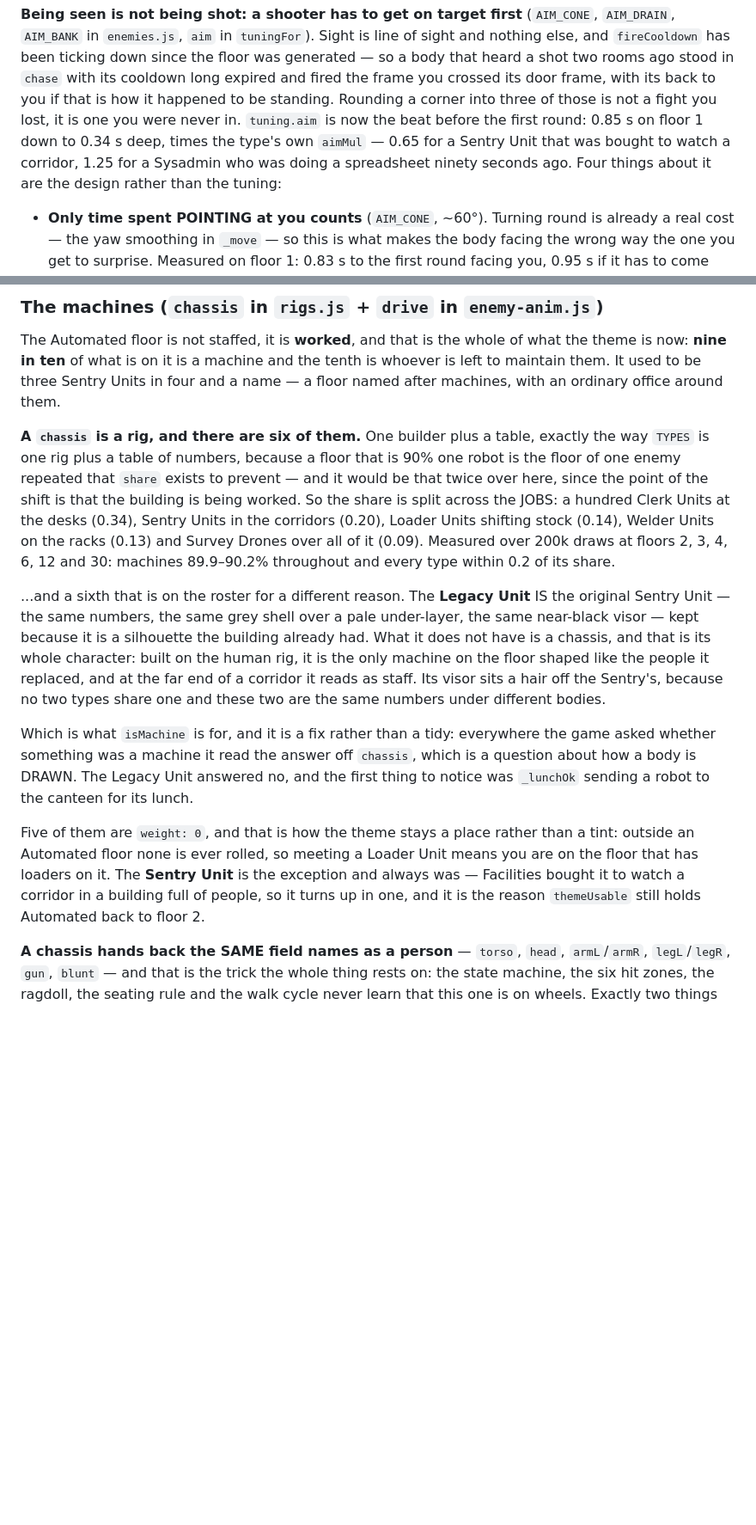
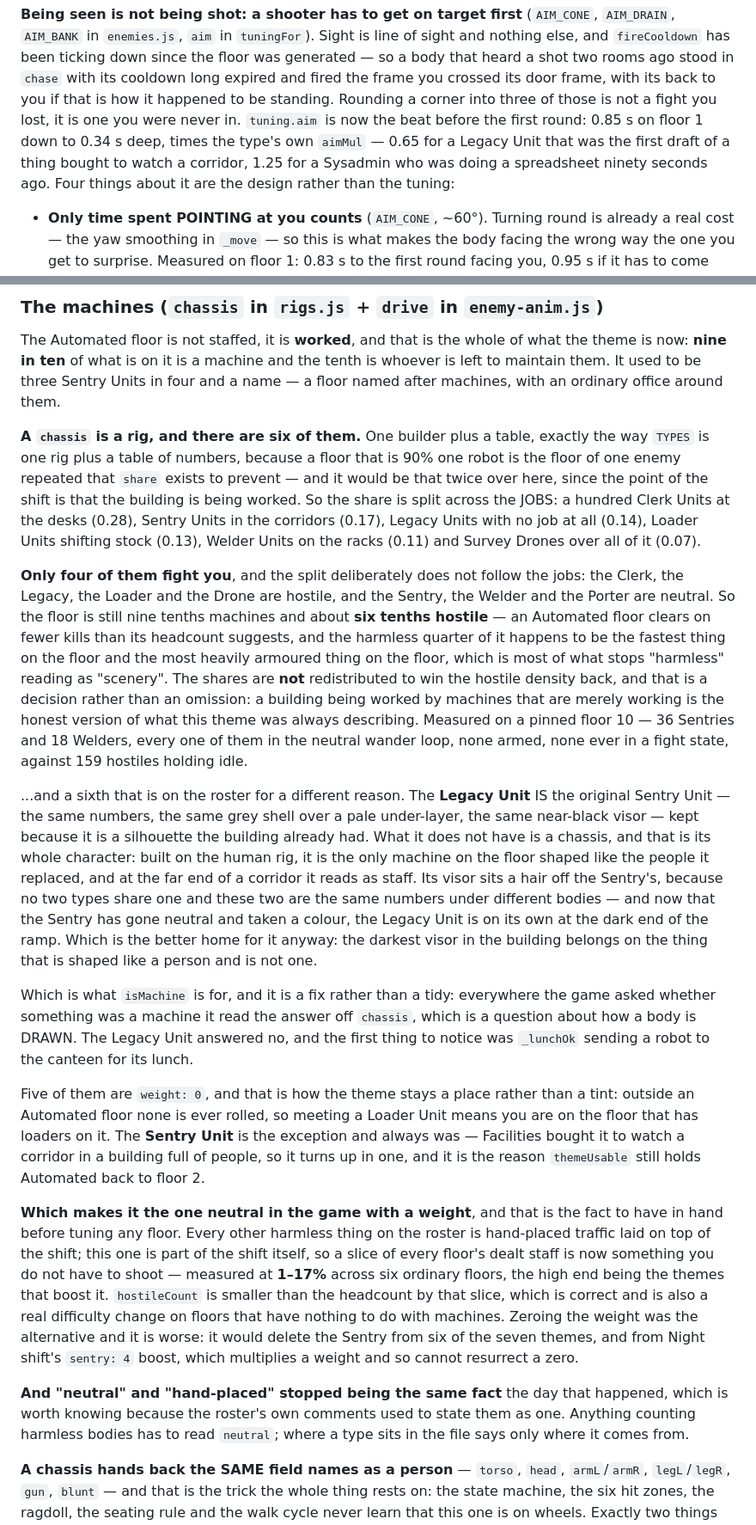
Before and after one commit to miniminefred/fpsgame, a Markdown page: CLAUDE.md, 2 parts joined by grey strips. Shown at 86% size. Drawn GitHub-style; blank space fills up the shorter version.

Commit message:
Write down that four of the fleet fight and three do not
The visor ramp, the Automated shares and the "every neutral is weight 0"
claim were all describing the roster as it was before the Sentry and the
Welder went harmless. The shares were stale twice over - they still read
0.34/0.20/0.14/0.13/0.09 with no Legacy Unit in them, from before the
Legacy was added to the share.

```diff
--- a/CLAUDE.md
+++ b/CLAUDE.md
@@ -1367,8 +1367,9 @@ body that heard a shot two rooms ago stood in `chase` with its cooldown long exp
 fired the frame you crossed its door frame, with its back to you if that is how it happened
 to be standing. Rounding a corner into three of those is not a fight you lost, it is one you
 were never in. `tuning.aim` is now the beat before the first round: 0.85 s on floor 1 down to
-0.34 s deep, times the type's own `aimMul` — 0.65 for a Sentry Unit that was bought to watch
-a corridor, 1.25 for a Sysadmin who was doing a spreadsheet ninety seconds ago. Four things
+0.34 s deep, times the type's own `aimMul` — 0.65 for a Legacy Unit that was the first draft
+of a thing bought to watch a corridor, 1.25 for a Sysadmin who was doing a spreadsheet ninety
+seconds ago. Four things
 about it are the design rather than the tuning:
 
 - **Only time spent POINTING at you counts** (`AIM_CONE`, ~60°). Turning round is already a
@@ -1484,10 +1501,21 @@ machines, with an ordinary office around them.
 way `TYPES` is one rig plus a table of numbers, because a floor that is 90% one robot is the
 floor of one enemy repeated that `share` exists to prevent — and it would be that twice
 over here, since the point of the shift is that the building is being worked. So the share
-is split across the JOBS: a hundred Clerk Units at the desks (0.34), Sentry Units in the
-corridors (0.20), Loader Units shifting stock (0.14), Welder Units on the racks (0.13) and
-Survey Drones over all of it (0.09). Measured over 200k draws at floors 2, 3, 4, 6, 12 and
-30: machines 89.9–90.2% throughout and every type within 0.2 of its share.
+is split across the JOBS: a hundred Clerk Units at the desks (0.28), Sentry Units in the
+corridors (0.17), Legacy Units with no job at all (0.14), Loader Units shifting stock (0.13),
+Welder Units on the racks (0.11) and Survey Drones over all of it (0.07).
+
+**Only four of them fight you**, and the split deliberately does not follow the jobs: the
+Clerk, the Legacy, the Loader and the Drone are hostile, and the Sentry, the Welder and the
+Porter are neutral. So the floor is still nine tenths machines and about **six tenths
+hostile** — an Automated floor clears on fewer kills than its headcount suggests, and the
+harmless quarter of it happens to be the fastest thing on the floor and the most heavily
+armoured thing on the floor, which is most of what stops "harmless" reading as "scenery".
+The shares are **not** redistributed to win the hostile density back, and that is a decision
+rather than an omission: a building being worked by machines that are merely working is the
+honest version of what this theme was always describing. Measured on a pinned floor 10 —
+36 Sentries and 18 Welders, every one of them in the neutral wander loop, none armed, none
+ever in a fight state, against 159 hostiles holding idle.
 
 ...and a sixth that is on the roster for a different reason. The **Legacy Unit** IS the
 original Sentry Unit — the same numbers, the same grey shell over a pale under-layer, the
@@ -1495,7 +1523,10 @@ same near-black visor — kept because it is a silhouette the building already h
 does not have is a chassis, and that is its whole character: built on the human rig, it is
 the only machine on the floor shaped like the people it replaced, and at the far end of a
 corridor it reads as staff. Its visor sits a hair off the Sentry's, because no two types
-share one and these two are the same numbers under different bodies.
+share one and these two are the same numbers under different bodies — and now that the
+Sentry has gone neutral and taken a colour, the Legacy Unit is on its own at the dark end of
+the ramp. Which is the better home for it anyway: the darkest visor in the building belongs
+on the thing that is shaped like a person and is not one.
 
 Which is what `isMachine` is for, and it is a fix rather than a tidy: everywhere the game
 asked whether something was a machine it read the answer off `chassis`, which is a question
@@ -1507,6 +1538,21 @@ outside an Automated floor none is ever rolled, so meeting a Loader Unit means y
 the floor that has loaders on it. The **Sentry Unit** is the exception and always was —
 Facilities bought it to watch a corridor in a building full of people, so it turns up in
 one, and it is the reason `themeUsable` still holds Automated back to floor 2.
+
+**Which makes it the one neutral in the game with a weight**, and that is the fact to have in
+hand before tuning any floor. Every other harmless thing on the roster is hand-placed traffic
+laid on top of the shift; this one is part of the shift itself, so a slice of every floor's
+dealt staff is now something you do not have to shoot — measured at **1–17%** across
+six ordinary floors, the high end being the themes that boost it. `hostileCount` is smaller
+than the headcount by that slice, which is correct and is also a real difficulty change on
+floors that have nothing to do with machines. Zeroing the weight was the alternative and it
+is worse: it would delete the Sentry from six of the seven themes, and from Night shift's
+`sentry: 4` boost, which multiplies a weight and so cannot resurrect a zero.
+
+**And "neutral" and "hand-placed" stopped being the same fact** the day that happened, which
+is worth knowing because the roster's own comments used to state them as one. Anything
+counting harmless bodies has to read `neutral`; where a type sits in the file says only where
+it comes from.
 
 **A chassis hands back the SAME field names as a person** — `torso`, `head`, `armL`/`armR`,
 `legL`/`legR`, `gun`, `blunt` — and that is the trick the whole thing rests on: the state
```
Also changed, not shown: other parts of CLAUDE.md (+19 -3 lines).
